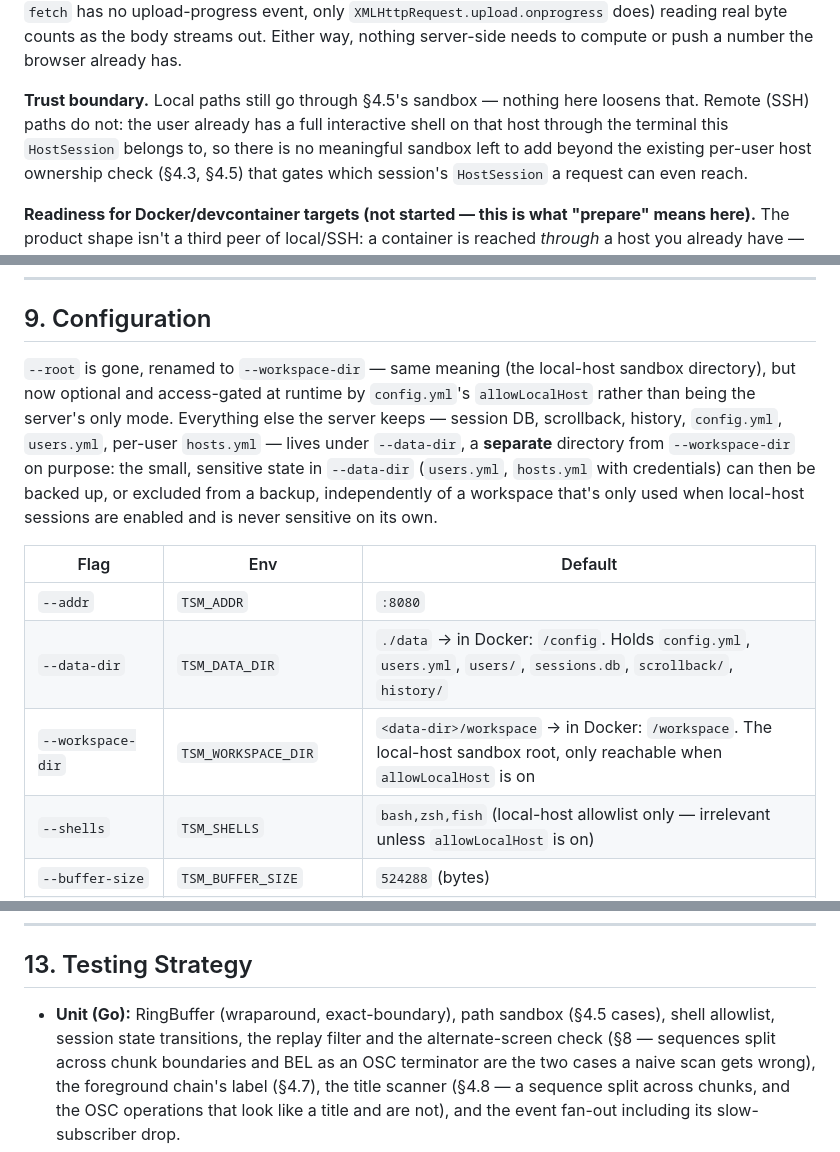
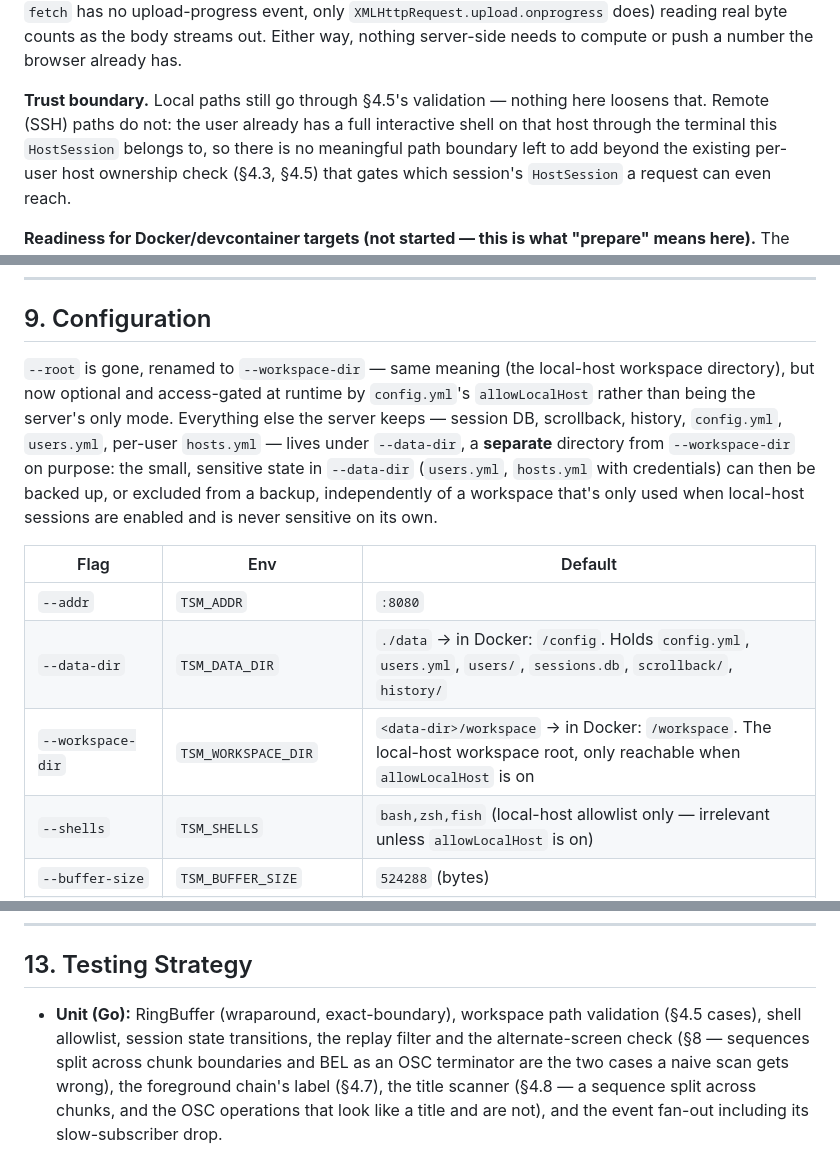
Before and after one commit to Andste82/sessile, a Markdown page: docs/dev/PROJECT_PLAN.md, 3 parts joined by grey strips. Rendered like a GitHub page.

```diff
--- a/docs/dev/PROJECT_PLAN.md
+++ b/docs/dev/PROJECT_PLAN.md
@@ -768,10 +791,10 @@ manager shows the transfer; `Upload` is one `XMLHttpRequest` (not `fetch` —
 does) reading real byte counts as the body streams out. Either way, nothing
 server-side needs to compute or push a number the browser already has.
 
-**Trust boundary.** Local paths still go through §4.5's sandbox — nothing
+**Trust boundary.** Local paths still go through §4.5's validation — nothing
 here loosens that. Remote (SSH) paths do not: the user already has a full
 interactive shell on that host through the terminal this `HostSession`
-belongs to, so there is no meaningful sandbox left to add beyond the
+belongs to, so there is no meaningful path boundary left to add beyond the
 existing per-user host ownership check (§4.3, §4.5) that gates which
 session's `HostSession` a request can even reach.
 
@@ -1439,7 +1462,7 @@ introduces.
 ## 9. Configuration
 
 `--root` is gone, renamed to `--workspace-dir` — same meaning (the
-local-host sandbox directory), but now optional and access-gated at runtime
+local-host workspace directory), but now optional and access-gated at runtime
 by `config.yml`'s `allowLocalHost` rather than being the server's only mode.
 Everything else the server keeps — session DB, scrollback, history,
 `config.yml`, `users.yml`, per-user `hosts.yml` — lives under
@@ -1453,7 +1476,7 @@ never sensitive on its own.
 |---|---|---|
 | `--addr` | `TSM_ADDR` | `:8080` |
 | `--data-dir` | `TSM_DATA_DIR` | `./data` → in Docker: `/config`. Holds `config.yml`, `users.yml`, `users/`, `sessions.db`, `scrollback/`, `history/` |
-| `--workspace-dir` | `TSM_WORKSPACE_DIR` | `<data-dir>/workspace` → in Docker: `/workspace`. The local-host sandbox root, only reachable when `allowLocalHost` is on |
+| `--workspace-dir` | `TSM_WORKSPACE_DIR` | `<data-dir>/workspace` → in Docker: `/workspace`. The local-host workspace root, only reachable when `allowLocalHost` is on |
 | `--shells` | `TSM_SHELLS` | `bash,zsh,fish` (local-host allowlist only — irrelevant unless `allowLocalHost` is on) |
 | `--buffer-size` | `TSM_BUFFER_SIZE` | `524288` (bytes) |
 | `--session-retention` | `TSM_SESSION_RETENTION` | `0` (keep forever); Go duration, e.g. `720h` |
@@ -1995,8 +2018,8 @@ groups sees exactly the layout they saw before this feature.
 
 ## 13. Testing Strategy
 
-- **Unit (Go):** RingBuffer (wraparound, exact-boundary), path sandbox
-  (§4.5 cases), shell allowlist, session state transitions, the replay filter
+- **Unit (Go):** RingBuffer (wraparound, exact-boundary), workspace path
+  validation (§4.5 cases), shell allowlist, session state transitions, the replay filter
   and the alternate-screen check (§8 — sequences split across chunk boundaries
   and BEL as an OSC terminator are the two cases a naive scan gets wrong), the
   foreground chain's label (§4.7), the title scanner (§4.8 — a sequence split
```
Also changed, not shown: other parts of docs/dev/PROJECT_PLAN.md (+45 -19 lines), CLAUDE.md (+19 -5 lines).
